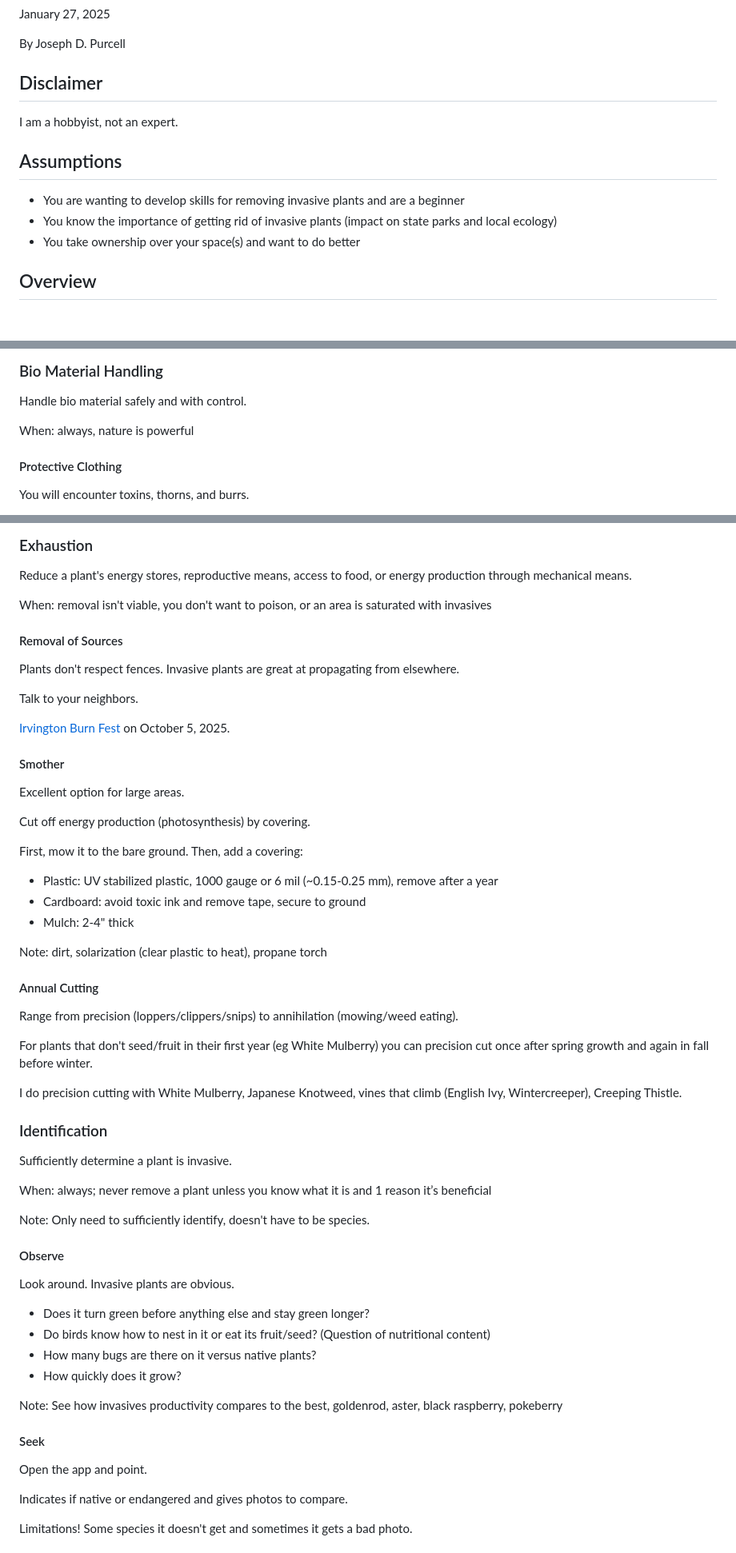
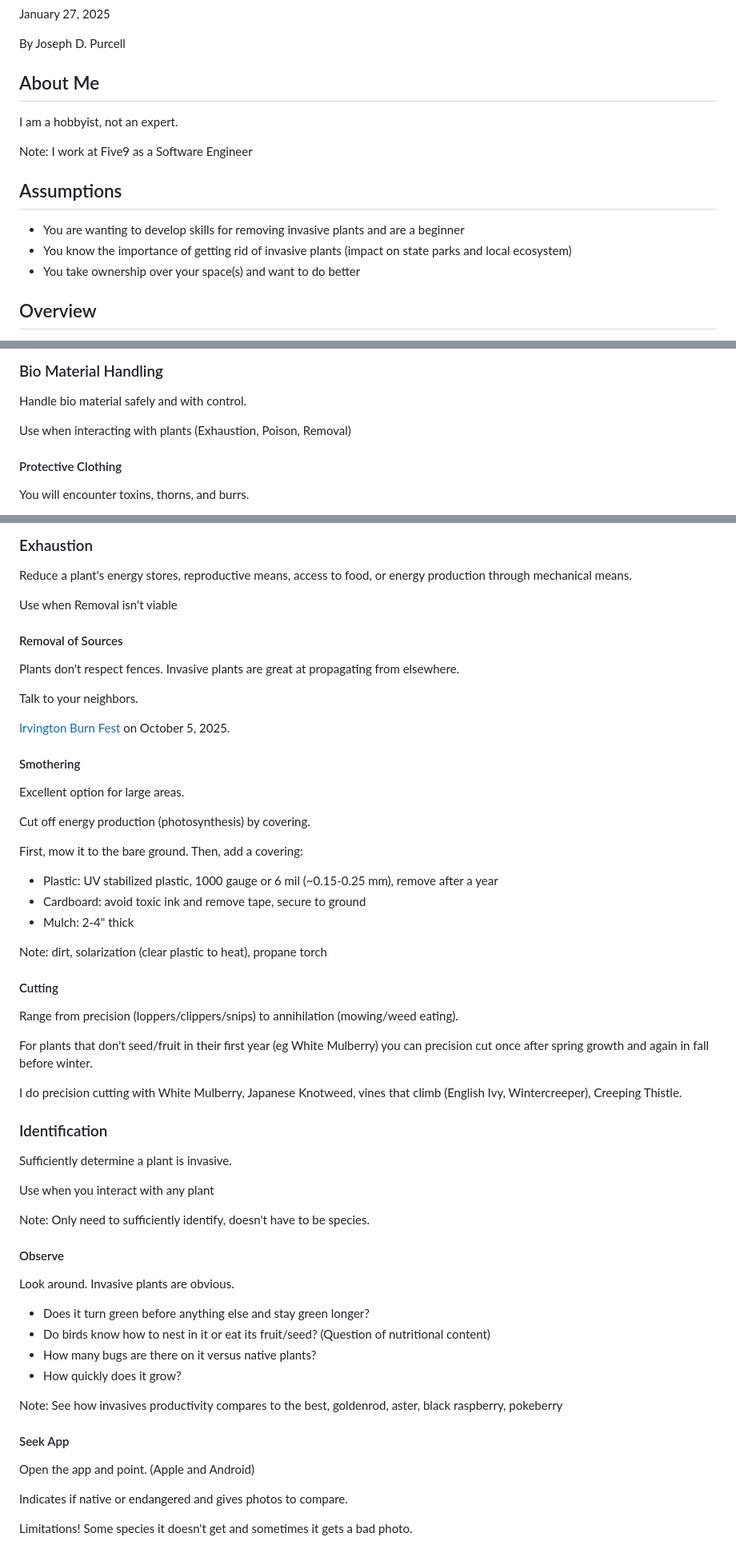
Before and after one commit to josephdpurcell/how-to-remove-invasive-plants, a Markdown page: presentations/2025-01-27-IGC/content.md, 3 parts joined by grey strips. Shown at 80% size. GitHub-like rendering; blank space fills up the shorter version.

Commit message:
Tweak whens

```diff
--- a/presentations/2025-01-27-IGC/content.md
+++ b/presentations/2025-01-27-IGC/content.md
@@ -6,14 +6,16 @@ January 27, 2025
 
 By Joseph D. Purcell
 
-## Disclaimer <!-- omit in toc -->
+## About Me <!-- omit in toc -->
 
 I am a hobbyist, not an expert.
+
+Note: I work at Five9 as a Software Engineer
 
 ## Assumptions <!-- omit in toc -->
 
 - You are wanting to develop skills for removing invasive plants and are a beginner
-- You know the importance of getting rid of invasive plants (impact on state parks and local ecology)
+- You know the importance of getting rid of invasive plants (impact on state parks and local ecosystem)
 - You take ownership over your space(s) and want to do better
 
 <!-- TODO: move this to the end as closing thoughts -->
@@ -141,7 +143,7 @@ Skills are how you get rid of invasive plants.
 
 Handle bio material safely and with control.
 
-When: always, nature is powerful
+Use when interacting with plants (Exhaustion, Poison, Removal)
 
 #### Protective Clothing
 
@@ -199,7 +201,7 @@ And, don't trust the label. I bought Red Mulberry that PPDL diagnosed as White M
 
 Reduce a plant's energy stores, reproductive means, access to food, or energy production through mechanical means.
 
-When: removal isn't viable, you don't want to poison, or an area is saturated with invasives
+Use when Removal isn't viable
 
 #### Removal of Sources
 
@@ -209,7 +211,7 @@ Talk to your neighbors.
 
 [Irvington Burn Fest](https://www.irvburnfest.com/) on October 5, 2025.
 
-#### Smother
+#### Smothering
 
 Excellent option for large areas.
 
@@ -223,7 +225,7 @@ First, mow it to the bare ground. Then, add a covering:
 
 Note: dirt, solarization (clear plastic to heat), propane torch
 
-#### Annual Cutting
+#### Cutting
 
 Range from precision (loppers/clippers/snips) to annihilation (mowing/weed eating).
 
@@ -235,7 +237,7 @@ I do precision cutting with White Mulberry, Japanese Knotweed, vines that climb
 
 Sufficiently determine a plant is invasive.
 
-When: always; never remove a plant unless you know what it is and 1 reason it’s beneficial
+Use when you interact with any plant
 
 Note: Only need to sufficiently identify, doesn't have to be species.
 
@@ -250,9 +252,9 @@ Look around. Invasive plants are obvious.
 
 Note: See how invasives productivity compares to the best, goldenrod, aster, black raspberry, pokeberry
 
-#### Seek
+#### Seek App
 
-Open the app and point.
+Open the app and point. (Apple and Android)
 
 Indicates if native or endangered and gives photos to compare.
 
```
Also changed, not shown: other parts of presentations/2025-01-27-IGC/content.md (+9 -7 lines).
